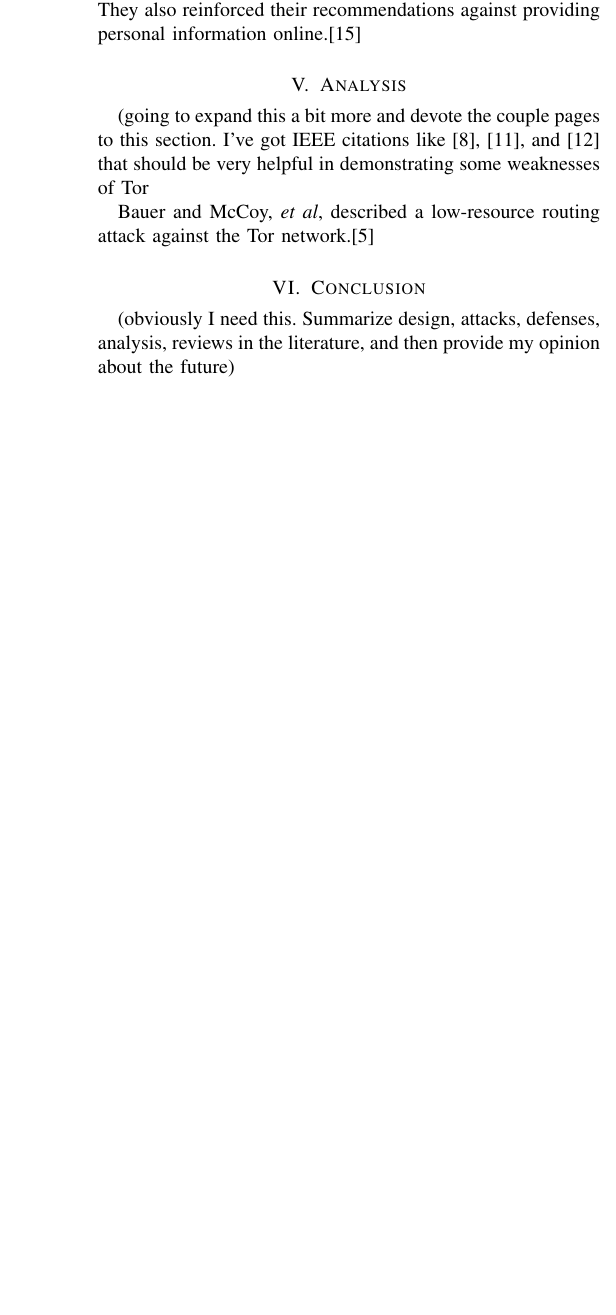
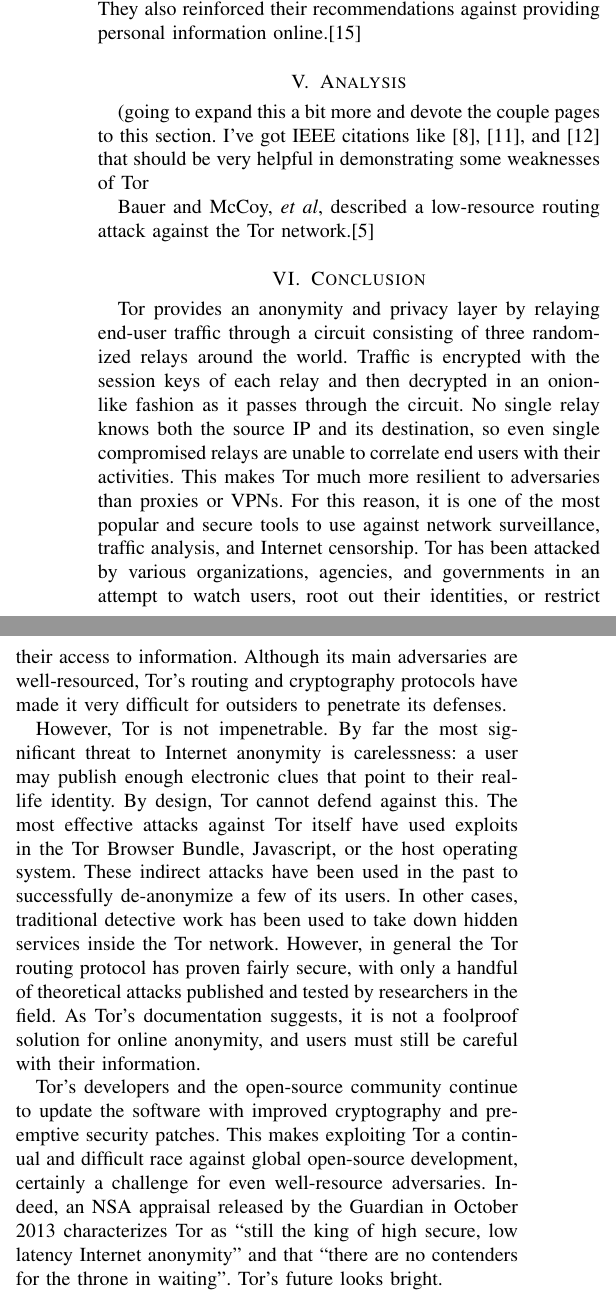
Before and after one commit to Jesse-V/tor-security-paper, a LaTeX paper (paper.tex): part of one column of page 6 of 6 before the commit and two parts of the columns of page 6 of 7 after it, the two joined at a grey line, cut so that both start at the same text, the shorter picture padded with empty space. Compiled offline with pdfLaTeX.

Commit message:
conclusion expansion

```diff
--- a/paper.tex
+++ b/paper.tex
@@ -197,7 +197,11 @@
 
 \section{Conclusion}
 
-(obviously I need this. Summarize design, attacks, defenses, analysis, reviews in the literature, and then provide my opinion about the future)
+Tor provides an anonymity and privacy layer by relaying end-user traffic through a circuit consisting of three randomized relays around the world. Traffic is encrypted with the session keys of each relay and then decrypted in an onion-like fashion as it passes through the circuit. No single relay knows both the source IP and its destination, so even single compromised relays are unable to correlate end users with their activities. This makes Tor much more resilient to adversaries than proxies or VPNs. For this reason, it is one of the most popular and secure tools to use against network surveillance, traffic analysis, and Internet censorship. Tor has been attacked by various organizations, agencies, and governments in an attempt to watch users, root out their identities, or restrict their access to information. Although its main adversaries are well-resourced, Tor's routing and cryptography protocols have made it very difficult for outsiders to penetrate its defenses.
+
+However, Tor is not impenetrable. By far the most significant threat to Internet anonymity is carelessness: a user may publish enough electronic clues that point to their real-life identity. By design, Tor cannot defend against this. The most effective attacks against Tor itself have used exploits in the Tor Browser Bundle, Javascript, or the host operating system. These indirect attacks have been used in the past to successfully de-anonymize a few of its users. In other cases, traditional detective work has been used to take down hidden services inside the Tor network. However, in general the Tor routing protocol has proven fairly secure, with only a handful of theoretical attacks published and tested by researchers in the field. As Tor's documentation suggests, it is not a foolproof solution for online anonymity, and users must still be careful with their information.
+
+Tor's developers and the open-source community continue to update the software with improved cryptography and preemptive security patches. This makes exploiting Tor a continual and difficult race against global open-source development, certainly a challenge for even well-resource adversaries. Indeed, an NSA appraisal released by the Guardian in October 2013 characterizes Tor as ``still the king of high secure, low latency Internet anonymity'' and that ``there are no contenders for the throne in waiting''. Tor's future looks bright.
 
 % -----------------------------------------------------------------------------
 
```
Also changed, not shown: paper.pdf, paper.tex (2 more changed lines).
